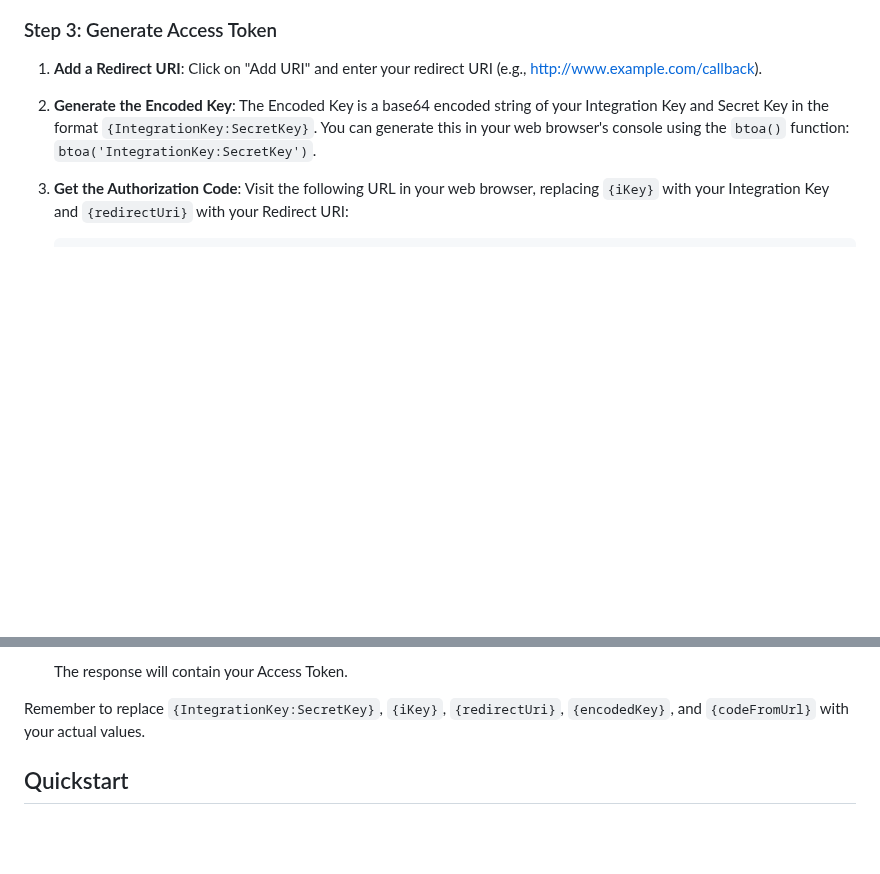
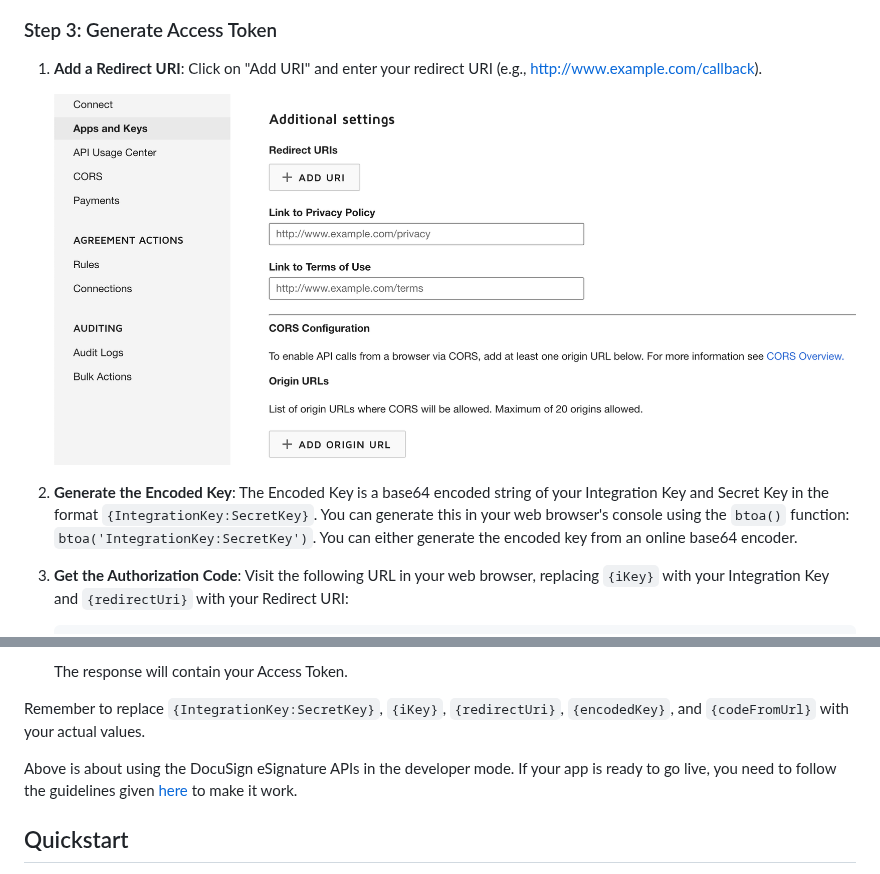
Before and after one commit to ballerina-platform/module-ballerinax-docusign.dsesign, a Markdown page: ballerina/Module.md, 2 parts joined by grey strips. GitHub-like rendering; pictures changed too: ballerina/resources/add-redirect-uri.png (added); blank space fills up the shorter version.

```diff
--- a/ballerina/Module.md
+++ b/ballerina/Module.md
@@ -24,7 +30,9 @@ You can [create an account](https://go.docusign.com/o/sandbox/) for free at the
 
 1. **Add a Redirect URI**: Click on "Add URI" and enter your redirect URI (e.g., <http://www.example.com/callback>).
 
-2. **Generate the Encoded Key**: The Encoded Key is a base64 encoded string of your Integration Key and Secret Key in the format `{IntegrationKey:SecretKey}`. You can generate this in your web browser's console using the `btoa()` function: `btoa('IntegrationKey:SecretKey')`.
+    ![Add Redirect URI](resources/add-redirect-uri.png)
+
+2. **Generate the Encoded Key**: The Encoded Key is a base64 encoded string of your Integration Key and Secret Key in the format `{IntegrationKey:SecretKey}`. You can generate this in your web browser's console using the `btoa()` function: `btoa('IntegrationKey:SecretKey')`. You can either generate the encoded key from an online base64 encoder.
 
 3. **Get the Authorization Code**: Visit the following URL in your web browser, replacing `{iKey}` with your Integration Key and `{redirectUri}` with your Redirect URI:
 
@@ -47,6 +55,8 @@ You can [create an account](https://go.docusign.com/o/sandbox/) for free at the
     The response will contain your Access Token.
 
 Remember to replace `{IntegrationKey:SecretKey}`, `{iKey}`, `{redirectUri}`, `{encodedKey}`, and `{codeFromUrl}` with your actual values.
+
+Above is about using the DocuSign eSignature APIs in the developer mode. If your app is ready to go live, you need to follow the guidelines given [here](https://developers.docusign.com/docs/esign-rest-api/go-live/) to make it work.
 
 ## Quickstart
 
```
Also changed, not shown: other parts of ballerina/Module.md (+7 -1 lines), README.md (+11 -2 lines), ballerina/Package.md (+12 -2 lines), ballerina/resources/app-and-integration-key.png (added), ballerina/resources/create-account.png.
